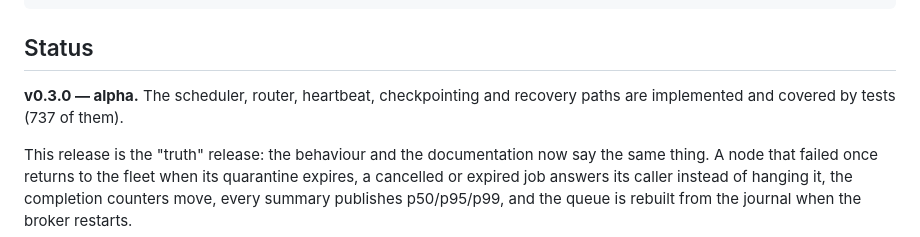
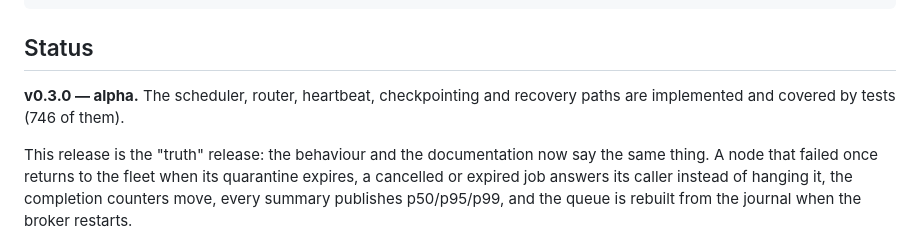
Before and after one commit to hamanakam1/horizon-broker, a Markdown page: README.md, the part around the change. Rendered like a GitHub page.

```diff
--- a/README.md
+++ b/README.md
@@ -445,7 +445,7 @@ make schemas     # regenerate schemas/*.v1.json
 ## Status
 
 **v0.3.0 — alpha.** The scheduler, router, heartbeat, checkpointing and
-recovery paths are implemented and covered by tests (737 of them).
+recovery paths are implemented and covered by tests (746 of them).
 
 This release is the "truth" release: the behaviour and the documentation now
 say the same thing. A node that failed once returns to the fleet when its
```
Also changed, not shown: docs/ROADMAP.md (+8 -7 lines).
